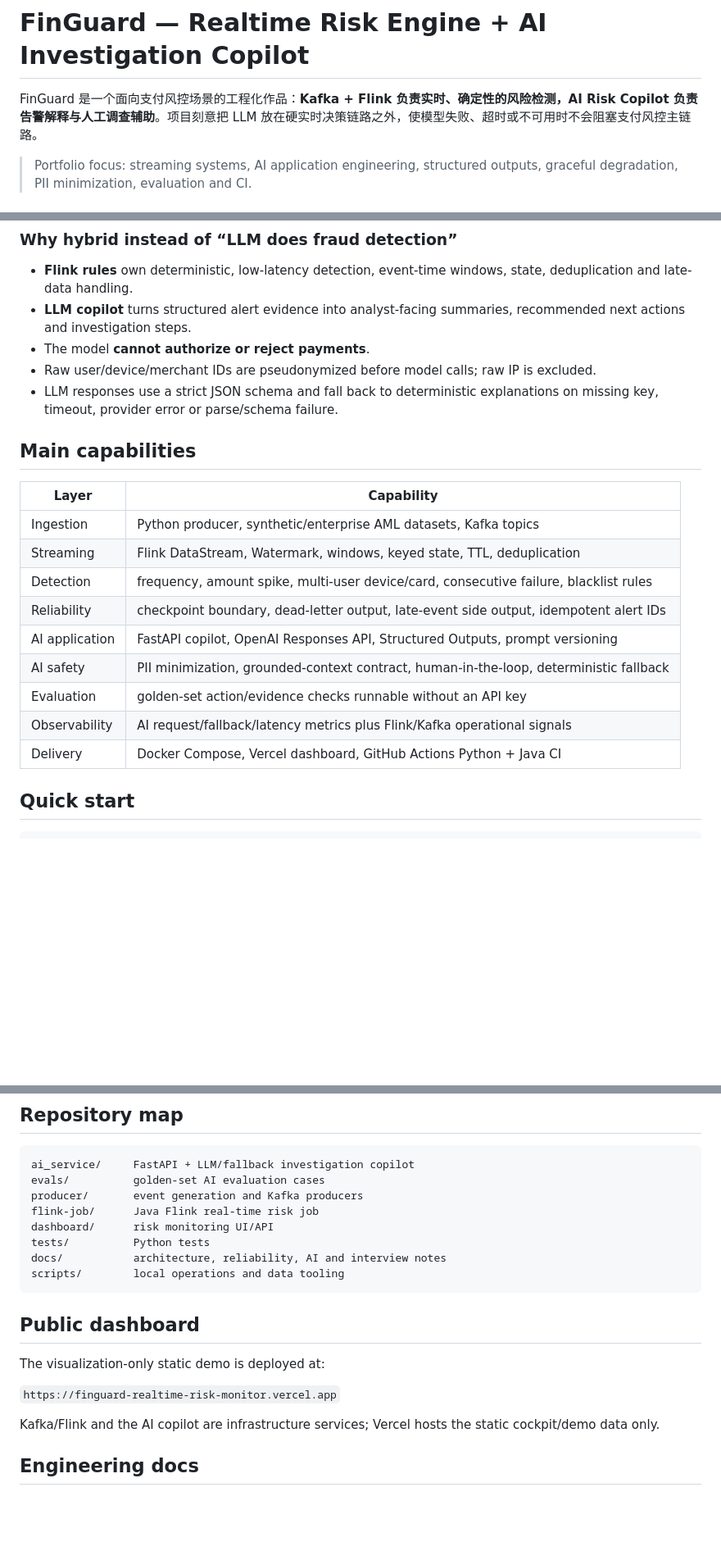
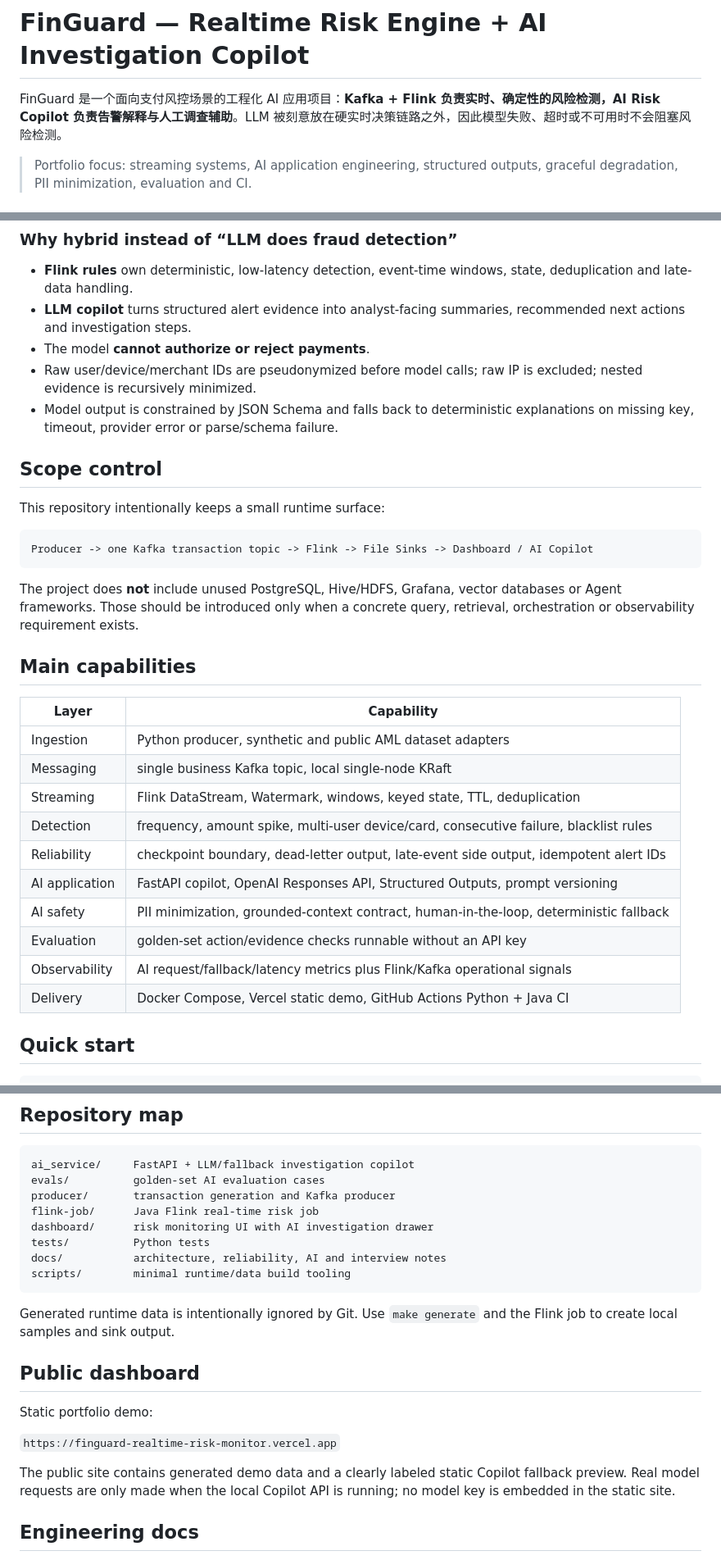
Before and after one commit to plutoczm/finguard-realtime-risk-monitor, a Markdown page: README.md, 3 parts joined by grey strips. Shown at 82% size. Rendered like a GitHub page; blank space fills up the shorter version.

Commit message:
docs: align README with minimal AI application architecture

````diff
--- a/README.md
+++ b/README.md
@@ -1,6 +1,6 @@
 # FinGuard — Realtime Risk Engine + AI Investigation Copilot
 
-FinGuard 是一个面向支付风控场景的工程化作品：**Kafka + Flink 负责实时、确定性的风险检测，AI Risk Copilot 负责告警解释与人工调查辅助**。项目刻意把 LLM 放在硬实时决策链路之外，使模型失败、超时或不可用时不会阻塞支付风控主链路。
+FinGuard 是一个面向支付风控场景的工程化 AI 应用项目：**Kafka + Flink 负责实时、确定性的风险检测，AI Risk Copilot 负责告警解释与人工调查辅助**。LLM 被刻意放在硬实时决策链路之外，因此模型失败、超时或不可用时不会阻塞风险检测。
 
 > Portfolio focus: streaming systems, AI application engineering, structured outputs, graceful degradation, PII minimization, evaluation and CI.
 
@@ -24,14 +24,25 @@ flowchart LR
 - **Flink rules** own deterministic, low-latency detection, event-time windows, state, deduplication and late-data handling.
 - **LLM copilot** turns structured alert evidence into analyst-facing summaries, recommended next actions and investigation steps.
 - The model **cannot authorize or reject payments**.
-- Raw user/device/merchant IDs are pseudonymized before model calls; raw IP is excluded.
-- LLM responses use a strict JSON schema and fall back to deterministic explanations on missing key, timeout, provider error or parse/schema failure.
+- Raw user/device/merchant IDs are pseudonymized before model calls; raw IP is excluded; nested evidence is recursively minimized.
+- Model output is constrained by JSON Schema and falls back to deterministic explanations on missing key, timeout, provider error or parse/schema failure.
+
+## Scope control
+
+This repository intentionally keeps a small runtime surface:
+
+```text
+Producer -> one Kafka transaction topic -> Flink -> File Sinks -> Dashboard / AI Copilot
+```
+
+The project does **not** include unused PostgreSQL, Hive/HDFS, Grafana, vector databases or Agent frameworks. Those should be introduced only when a concrete query, retrieval, orchestration or observability requirement exists.
 
 ## Main capabilities
 
 | Layer | Capability |
 |---|---|
-| Ingestion | Python producer, synthetic/enterprise AML datasets, Kafka topics |
+| Ingestion | Python producer, synthetic and public AML dataset adapters |
+| Messaging | single business Kafka topic, local single-node KRaft |
 | Streaming | Flink DataStream, Watermark, windows, keyed state, TTL, deduplication |
 | Detection | frequency, amount spike, multi-user device/card, consecutive failure, blacklist rules |
 | Reliability | checkpoint boundary, dead-letter output, late-event side output, idempotent alert IDs |
@@ -39,7 +50,7 @@ flowchart LR
 | AI safety | PII minimization, grounded-context contract, human-in-the-loop, deterministic fallback |
 | Evaluation | golden-set action/evidence checks runnable without an API key |
 | Observability | AI request/fallback/latency metrics plus Flink/Kafka operational signals |
-| Delivery | Docker Compose, Vercel dashboard, GitHub Actions Python + Java CI |
+| Delivery | Docker Compose, Vercel static demo, GitHub Actions Python + Java CI |
 
 ## Quick start
 
@@ -131,21 +142,23 @@ The golden set verifies deterministic expectations such as recommended action, e
 ```text
 ai_service/     FastAPI + LLM/fallback investigation copilot
 evals/          golden-set AI evaluation cases
-producer/       event generation and Kafka producers
+producer/       transaction generation and Kafka producer
 flink-job/      Java Flink real-time risk job
-dashboard/      risk monitoring UI/API
+dashboard/      risk monitoring UI with AI investigation drawer
 tests/          Python tests
 docs/           architecture, reliability, AI and interview notes
-scripts/        local operations and data tooling
+scripts/        minimal runtime/data build tooling
 ```
+
+Generated runtime data is intentionally ignored by Git. Use `make generate` and the Flink job to create local samples and sink output.
 
 ## Public dashboard
 
-The visualization-only static demo is deployed at:
+Static portfolio demo:
 
 `https://finguard-realtime-risk-monitor.vercel.app`
 
-Kafka/Flink and the AI copilot are infrastructure services; Vercel hosts the static cockpit/demo data only.
+The public site contains generated demo data and a clearly labeled static Copilot fallback preview. Real model requests are only made when the local Copilot API is running; no model key is embedded in the static site.
 
 ## Engineering docs
 
````
Also changed, not shown: other parts of README.md (+4 -4 lines).
